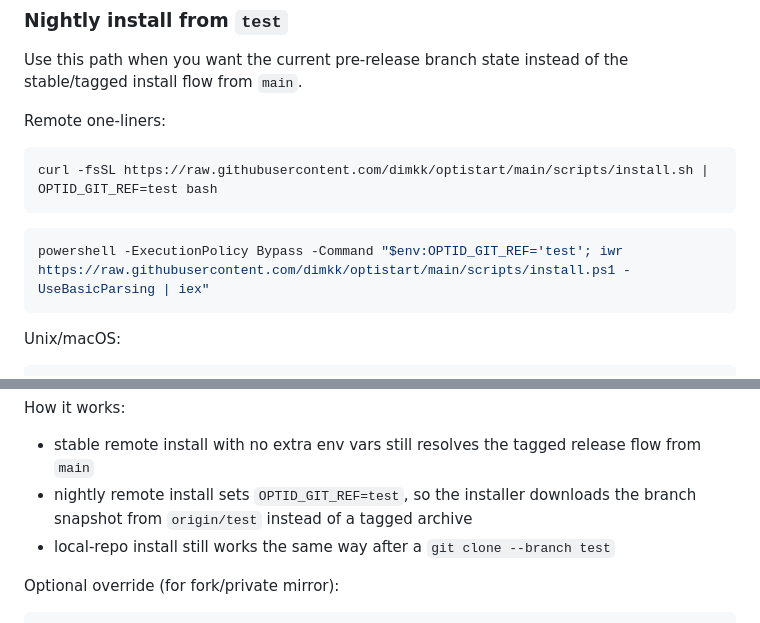
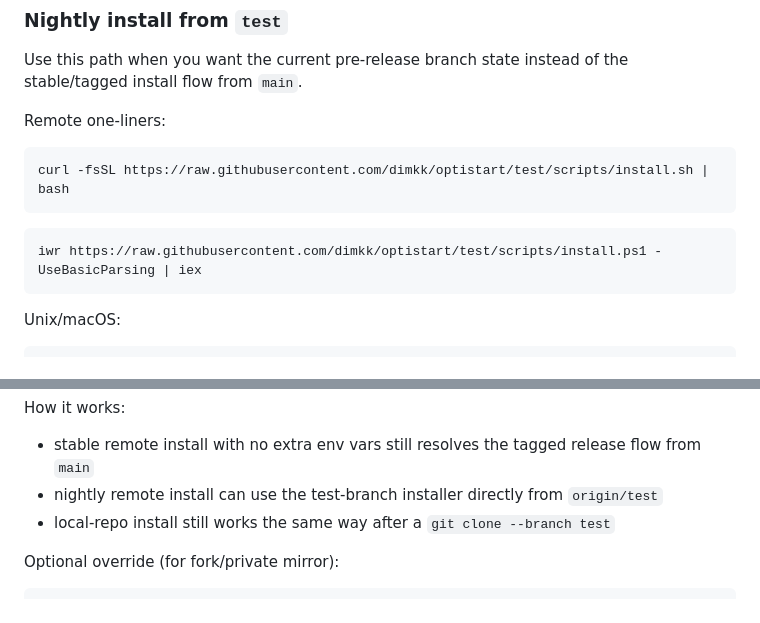
Before and after one commit to dimkk/optistart, a Markdown page: README.md, 2 parts joined by grey strips. GitHub-like rendering.

Commit message:
docs: fix nightly windows install command

````diff
--- a/README.md
+++ b/README.md
@@ -130,11 +130,11 @@ Use this path when you want the current pre-release branch state instead of the
 Remote one-liners:
 
 ```bash
-curl -fsSL https://raw.githubusercontent.com/dimkk/optistart/main/scripts/install.sh | OPTID_GIT_REF=test bash
+curl -fsSL https://raw.githubusercontent.com/dimkk/optistart/test/scripts/install.sh | bash
 ```
 
 ```powershell
-powershell -ExecutionPolicy Bypass -Command "$env:OPTID_GIT_REF='test'; iwr https://raw.githubusercontent.com/dimkk/optistart/main/scripts/install.ps1 -UseBasicParsing | iex"
+iwr https://raw.githubusercontent.com/dimkk/optistart/test/scripts/install.ps1 -UseBasicParsing | iex
 ```
 
 Unix/macOS:
@@ -170,7 +170,7 @@ powershell -ExecutionPolicy Bypass -File .\scripts\install.ps1
 How it works:
 
 - stable remote install with no extra env vars still resolves the tagged release flow from `main`
-- nightly remote install sets `OPTID_GIT_REF=test`, so the installer downloads the branch snapshot from `origin/test` instead of a tagged archive
+- nightly remote install can use the test-branch installer directly from `origin/test`
 - local-repo install still works the same way after a `git clone --branch test`
 
 Optional override (for fork/private mirror):
````
